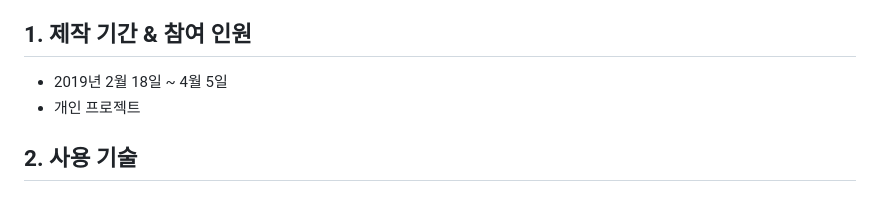
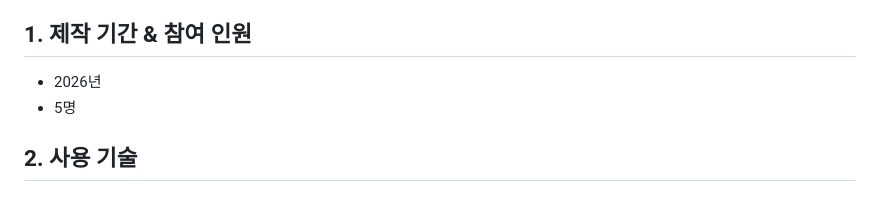
Before and after one commit to 2025-DongA-DataAI-3/car_project, a Markdown page: README.md, the part around the change. Rendered like a GitHub page.

```diff
--- a/README.md
+++ b/README.md
@@ -5,8 +5,8 @@
 </br>
 
 ## 1. 제작 기간 & 참여 인원
-- 2019년 2월 18일 ~ 4월 5일
-- 개인 프로젝트
+- 2026년
+- 5명
 
 </br>
 
```
